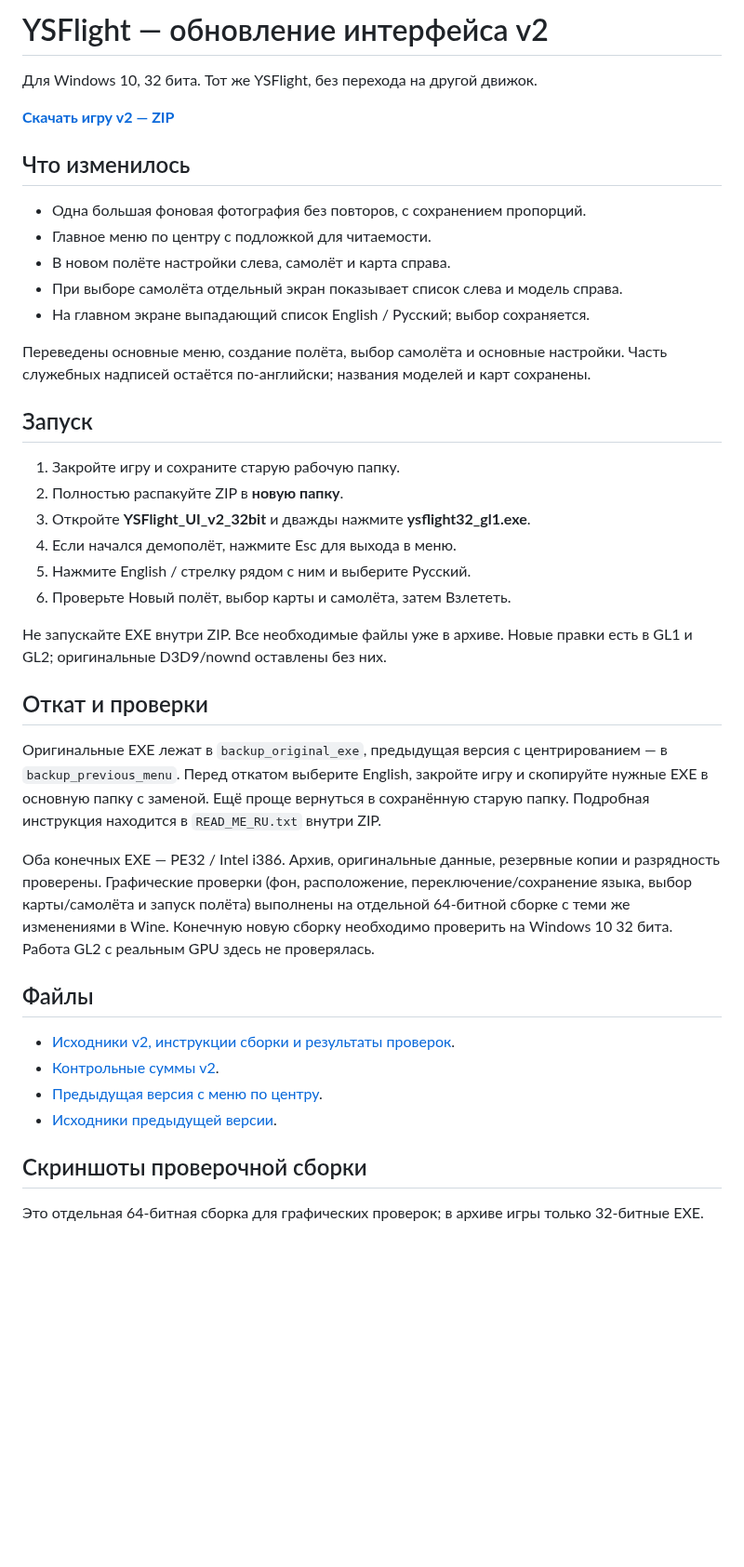
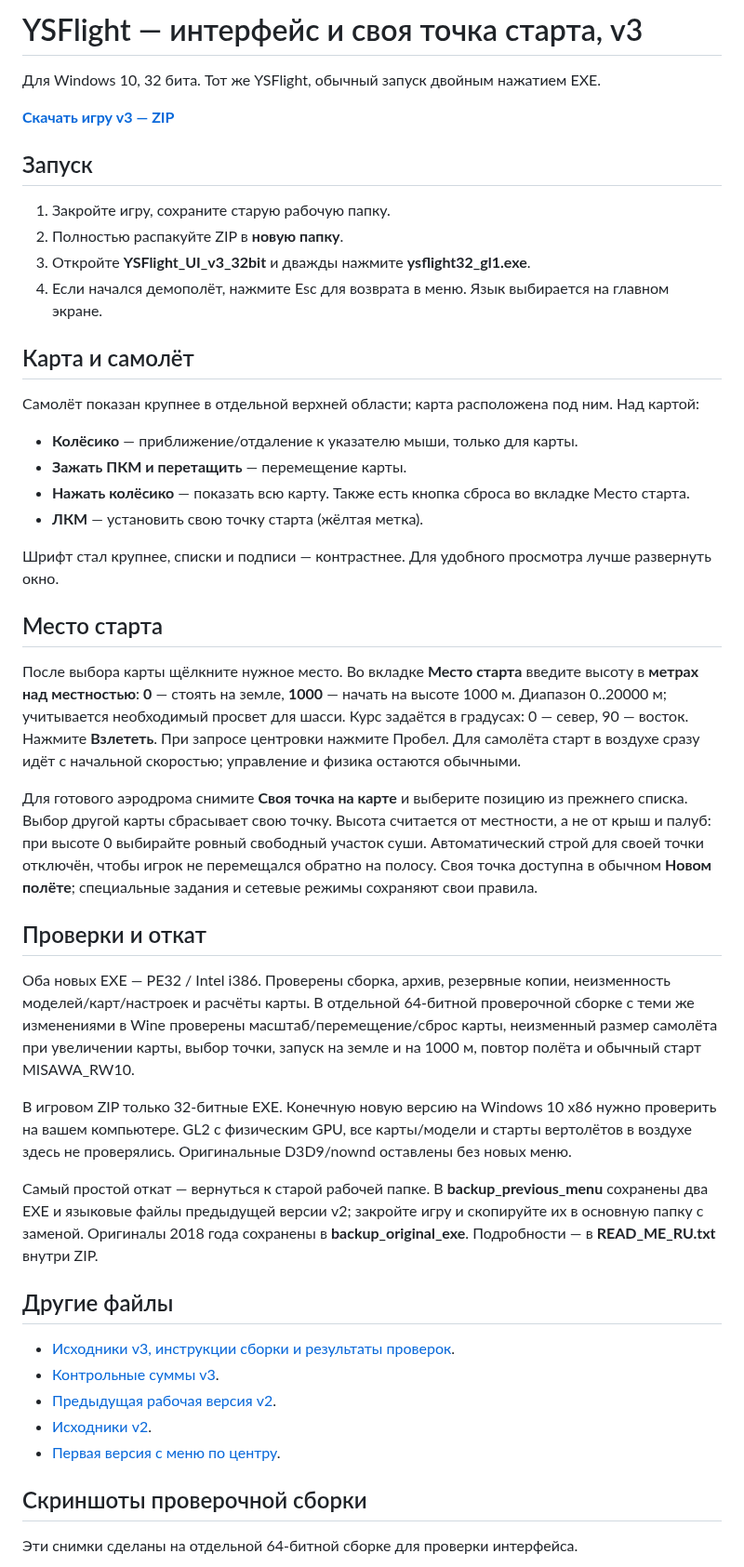
Before and after one commit to i7885784-lang/igraYS-Flight-Simulator, a Markdown page: README.md, the part around one of its changes. Shown at 93% size. Drawn GitHub-style; blank space fills up the shorter version.

```diff
--- a/README.md
+++ b/README.md
@@ -1,44 +1,50 @@
-# YSFlight — обновление интерфейса v2
+# YSFlight — интерфейс и своя точка старта, v3
 
-Для Windows 10, 32 бита. Тот же YSFlight, без перехода на другой движок.
+Для Windows 10, 32 бита. Тот же YSFlight, обычный запуск двойным нажатием EXE.
 
-**[Скачать игру v2 — ZIP](downloads/YSFlight_UI_v2_32bit.zip?raw=true)**
-
-## Что изменилось
-
-- Одна большая фоновая фотография без повторов, с сохранением пропорций.
-- Главное меню по центру с подложкой для читаемости.
-- В новом полёте настройки слева, самолёт и карта справа.
-- При выборе самолёта отдельный экран показывает список слева и модель справа.
-- На главном экране выпадающий список English / Русский; выбор сохраняется.
-
-Переведены основные меню, создание полёта, выбор самолёта и основные настройки. Часть служебных надписей остаётся по-английски; названия моделей и карт сохранены.
+**[Скачать игру v3 — ZIP](downloads/YSFlight_UI_v3_32bit.zip?raw=true)**
 
 ## Запуск
 
-1. Закройте игру и сохраните старую рабочую папку.
+1. Закройте игру, сохраните старую рабочую папку.
 2. Полностью распакуйте ZIP в **новую папку**.
-3. Откройте **YSFlight_UI_v2_32bit** и дважды нажмите **ysflight32_gl1.exe**.
-4. Если начался демополёт, нажмите Esc для выхода в меню.
-5. Нажмите English / стрелку рядом с ним и выберите Русский.
-6. Проверьте Новый полёт, выбор карты и самолёта, затем Взлететь.
+3. Откройте **YSFlight_UI_v3_32bit** и дважды нажмите **ysflight32_gl1.exe**.
+4. Если начался демополёт, нажмите Esc для возврата в меню. Язык выбирается на главном экране.
 
-Не запускайте EXE внутри ZIP. Все необходимые файлы уже в архиве. Новые правки есть в GL1 и GL2; оригинальные D3D9/nownd оставлены без них.
+## Карта и самолёт
 
-## Откат и проверки
+Самолёт показан крупнее в отдельной верхней области; карта расположена под ним. Над картой:
 
-Оригинальные EXE лежат в `backup_original_exe`, предыдущая версия с центрированием — в `backup_previous_menu`. Перед откатом выберите English, закройте игру и скопируйте нужные EXE в основную папку с заменой. Ещё проще вернуться в сохранённую старую папку. Подробная инструкция находится в `READ_ME_RU.txt` внутри ZIP.
+- **Колёсико** — приближение/отдаление к указателю мыши, только для карты.
+- **Зажать ПКМ и перетащить** — перемещение карты.
+- **Нажать колёсико** — показать всю карту. Также есть кнопка сброса во вкладке Место старта.
+- **ЛКМ** — установить свою точку старта (жёлтая метка).
 
-Оба конечных EXE — PE32 / Intel i386. Архив, оригинальные данные, резервные копии и разрядность проверены. Графические проверки (фон, расположение, переключение/сохранение языка, выбор карты/самолёта и запуск полёта) выполнены на отдельной 64-битной сборке с теми же изменениями в Wine. Конечную новую сборку необходимо проверить на Windows 10 32 бита. Работа GL2 с реальным GPU здесь не проверялась.
+Шрифт стал крупнее, списки и подписи — контрастнее. Для удобного просмотра лучше развернуть окно.
 
-## Файлы
+## Место старта
 
-- [Исходники v2, инструкции сборки и результаты проверок](downloads/YSFlight_UI_v2_Sources.zip?raw=true).
-- [Контрольные суммы v2](downloads/SHA256SUMS_v2.txt).
-- [Предыдущая версия с меню по центру](downloads/YSFlight_Center_32bit_TEST.zip?raw=true).
-- [Исходники предыдущей версии](downloads/YSFlight_Center_Sources.zip?raw=true).
+После выбора карты щёлкните нужное место. Во вкладке **Место старта** введите высоту в **метрах над местностью**: **0** — стоять на земле, **1000** — начать на высоте 1000 м. Диапазон 0..20000 м; учитывается необходимый просвет для шасси. Курс задаётся в градусах: 0 — север, 90 — восток. Нажмите **Взлететь**. При запросе центровки нажмите Пробел. Для самолёта старт в воздухе сразу идёт с начальной скоростью; управление и физика остаются обычными.
+
+Для готового аэродрома снимите **Своя точка на карте** и выберите позицию из прежнего списка. Выбор другой карты сбрасывает свою точку. Высота считается от местности, а не от крыш и палуб: при высоте 0 выбирайте ровный свободный участок суши. Автоматический строй для своей точки отключён, чтобы игрок не перемещался обратно на полосу. Своя точка доступна в обычном **Новом полёте**; специальные задания и сетевые режимы сохраняют свои правила.
+
+## Проверки и откат
+
+Оба новых EXE — PE32 / Intel i386. Проверены сборка, архив, резервные копии, неизменность моделей/карт/настроек и расчёты карты. В отдельной 64-битной проверочной сборке с теми же изменениями в Wine проверены масштаб/перемещение/сброс карты, неизменный размер самолёта при увеличении карты, выбор точки, запуск на земле и на 1000 м, повтор полёта и обычный старт MISAWA_RW10.
+
+В игровом ZIP только 32-битные EXE. Конечную новую версию на Windows 10 x86 нужно проверить на вашем компьютере. GL2 с физическим GPU, все карты/модели и старты вертолётов в воздухе здесь не проверялись. Оригинальные D3D9/nownd оставлены без новых меню.
+
+Самый простой откат — вернуться к старой рабочей папке. В **backup_previous_menu** сохранены два EXE и языковые файлы предыдущей версии v2; закройте игру и скопируйте их в основную папку с заменой. Оригиналы 2018 года сохранены в **backup_original_exe**. Подробности — в **READ_ME_RU.txt** внутри ZIP.
+
+## Другие файлы
+
+- [Исходники v3, инструкции сборки и результаты проверок](downloads/YSFlight_UI_v3_Sources.zip?raw=true).
+- [Контрольные суммы v3](downloads/SHA256SUMS_v3.txt).
+- [Предыдущая рабочая версия v2](downloads/YSFlight_UI_v2_32bit.zip?raw=true).
+- [Исходники v2](downloads/YSFlight_UI_v2_Sources.zip?raw=true).
+- [Первая версия с меню по центру](downloads/YSFlight_Center_32bit_TEST.zip?raw=true).
 
 ## Скриншоты проверочной сборки
 
-Это отдельная 64-битная сборка для графических проверок; в архиве игры только 32-битные EXE.
+Эти снимки сделаны на отдельной 64-битной сборке для проверки интерфейса.
 
```
Also changed, not shown: other parts of README.md (+3 -3 lines), preview/custom-start-v3.png (added), preview/map-zoom-v3.png (added), preview/new-flight-v3.png (added), 3 other files.
